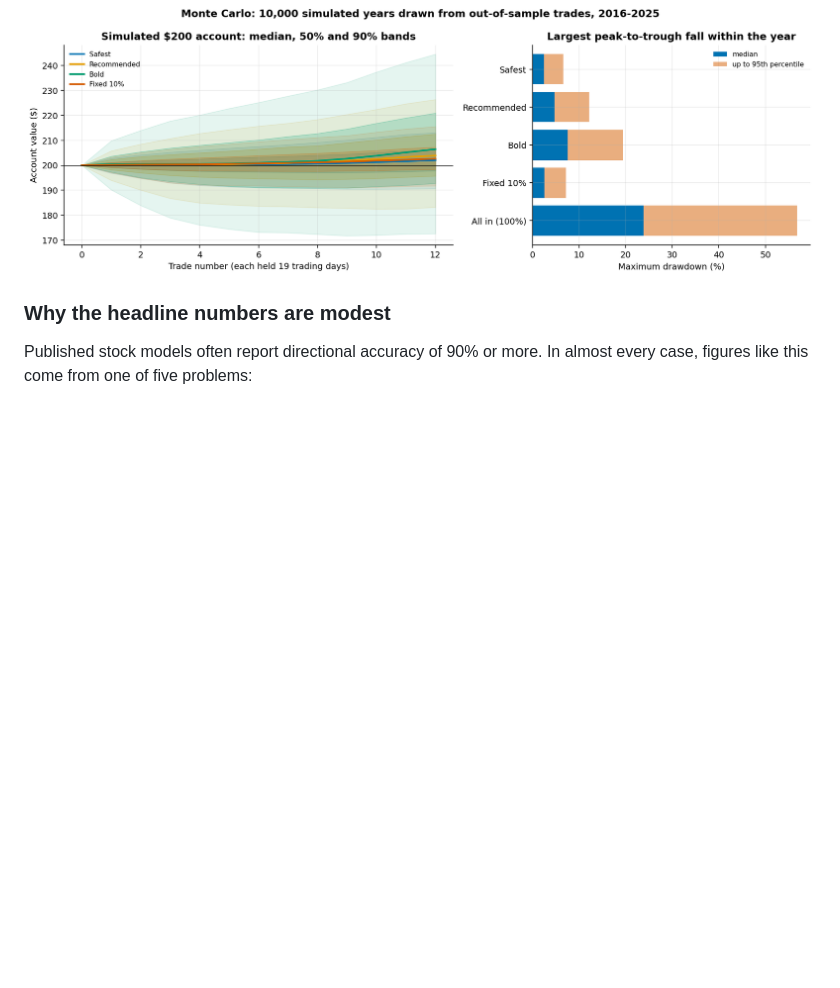
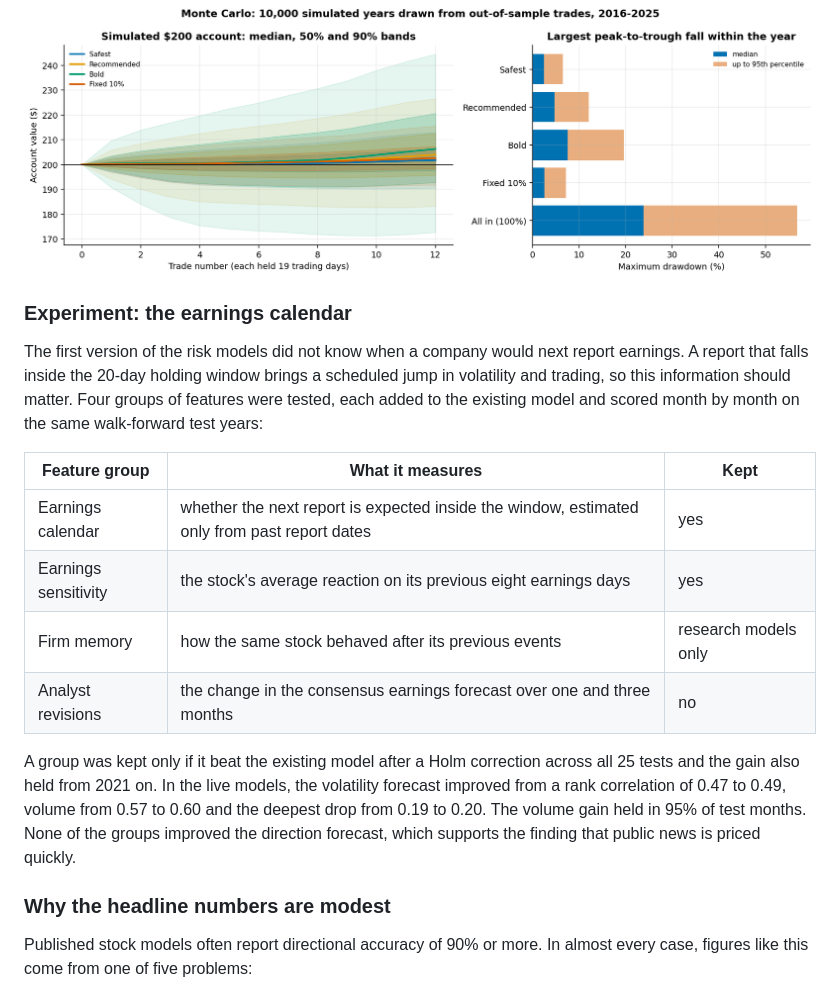
Before and after one commit to clairecwn/StockPredictionModel, a Markdown page: README.md, the part around one of its changes. GitHub-like rendering; pictures changed too: docs/figures/06_monte_carlo.png; blank space fills up the shorter version.

```diff
--- a/README.md
+++ b/README.md
@@ -376,6 +376,19 @@ The tiers behave as designed. Moving from Safest to Bold raises the median resul
 The simulation also shows a limit of the model. The Safest tier does no better than simply staking a fixed 10% on every trade, because the expected-return signal is too weak to pick better trades. The value of the sizing rules lies in keeping each tier's losses inside a stated limit, not in raising returns.
 
 ![Monte Carlo](docs/figures/06_monte_carlo.png)
+
+### Experiment: the earnings calendar
+
+The first version of the risk models did not know when a company would next report earnings. A report that falls inside the 20-day holding window brings a scheduled jump in volatility and trading, so this information should matter. Four groups of features were tested, each added to the existing model and scored month by month on the same walk-forward test years:
+
+| Feature group | What it measures | Kept |
+|---|---|---|
+| Earnings calendar | whether the next report is expected inside the window, estimated only from past report dates | yes |
+| Earnings sensitivity | the stock's average reaction on its previous eight earnings days | yes |
+| Firm memory | how the same stock behaved after its previous events | research models only |
+| Analyst revisions | the change in the consensus earnings forecast over one and three months | no |
+
+A group was kept only if it beat the existing model after a Holm correction across all 25 tests and the gain also held from 2021 on. In the live models, the volatility forecast improved from a rank correlation of 0.47 to 0.49, volume from 0.57 to 0.60 and the deepest drop from 0.19 to 0.20. The volume gain held in 95% of test months. None of the groups improved the direction forecast, which supports the finding that public news is priced quickly.
 
 ### Why the headline numbers are modest
 
```
Also changed, not shown: other parts of README.md (+29 -29 lines), docs/figures/04_skill.png, docs/figures/05_bound_by_volatility.png, 9 other files.
